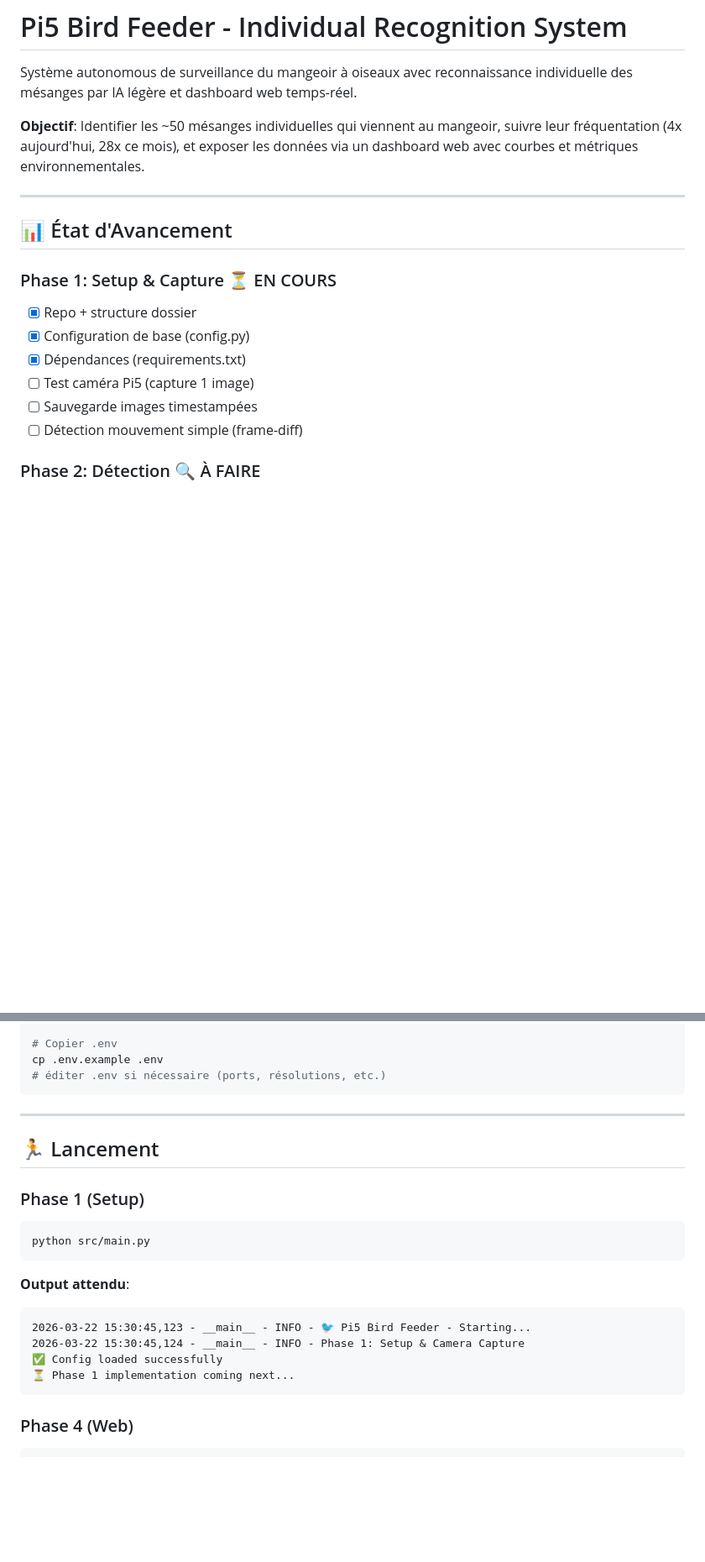
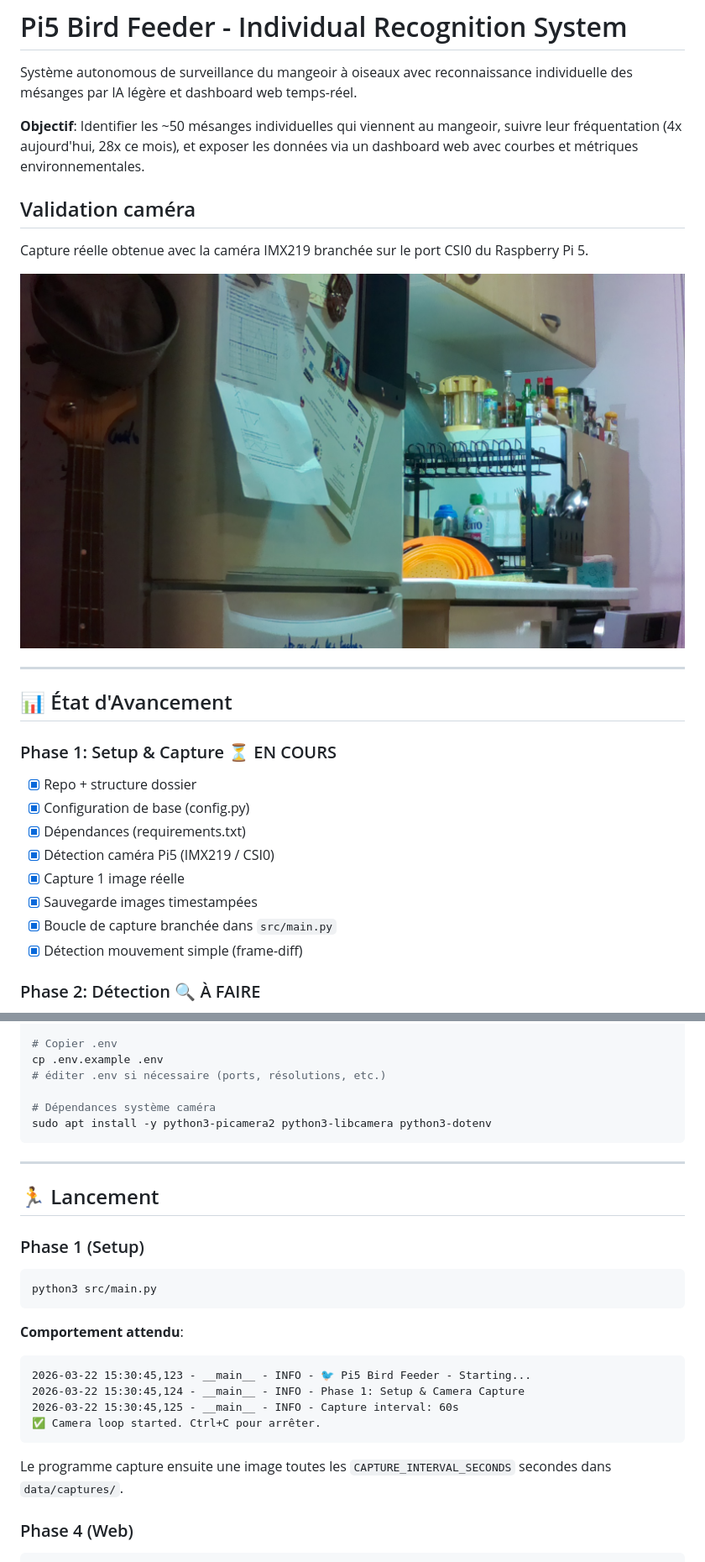
Before and after one commit to arg2424/pi5-birdfeeder, a Markdown page: README.md, 2 parts joined by grey strips. Shown at 84% size. Drawn GitHub-style; pictures changed too: docs/images/camera-latest.jpg (added); blank space fills up the shorter version.

````diff
--- a/README.md
+++ b/README.md
@@ -3,6 +3,12 @@
 Système autonomous de surveillance du mangeoir à oiseaux avec reconnaissance individuelle des mésanges par IA légère et dashboard web temps-réel.
 
 **Objectif**: Identifier les ~50 mésanges individuelles qui viennent au mangeoir, suivre leur fréquentation (4x aujourd'hui, 28x ce mois), et exposer les données via un dashboard web avec courbes et métriques environnementales.
+
+## Validation caméra
+
+Capture réelle obtenue avec la caméra IMX219 branchée sur le port CSI0 du Raspberry Pi 5.
+
+![Dernière capture caméra](docs/images/camera-latest.jpg)
 
 ---
 
@@ -12,9 +18,11 @@ Système autonomous de surveillance du mangeoir à oiseaux avec reconnaissance i
 - [x] Repo + structure dossier
 - [x] Configuration de base (config.py)
 - [x] Dépendances (requirements.txt)
-- [ ] Test caméra Pi5 (capture 1 image)
-- [ ] Sauvegarde images timestampées
-- [ ] Détection mouvement simple (frame-diff)
+- [x] Détection caméra Pi5 (IMX219 / CSI0)
+- [x] Capture 1 image réelle
+- [x] Sauvegarde images timestampées
+- [x] Boucle de capture branchée dans `src/main.py`
+- [x] Détection mouvement simple (frame-diff)
 
 ### Phase 2: Détection 🔍 À FAIRE
 - [ ] Télécharger YOLOv8-nano TFLite
@@ -71,6 +80,9 @@ pip install -r requirements.txt
 # Copier .env
 cp .env.example .env
 # éditer .env si nécessaire (ports, résolutions, etc.)
+
+# Dépendances système caméra
+sudo apt install -y python3-picamera2 python3-libcamera python3-dotenv
 ```
 
 ---
@@ -79,16 +91,18 @@ cp .env.example .env
 
 ### Phase 1 (Setup)
 ```bash
-python src/main.py
+python3 src/main.py
 ```
 
-**Output attendu**:
+**Comportement attendu**:
 ```
 2026-03-22 15:30:45,123 - __main__ - INFO - 🐦 Pi5 Bird Feeder - Starting...
 2026-03-22 15:30:45,124 - __main__ - INFO - Phase 1: Setup & Camera Capture
-✅ Config loaded successfully
-⏳ Phase 1 implementation coming next...
+2026-03-22 15:30:45,125 - __main__ - INFO - Capture interval: 60s
+✅ Camera loop started. Ctrl+C pour arrêter.
 ```
+
+Le programme capture ensuite une image toutes les `CAPTURE_INTERVAL_SECONDS` secondes dans `data/captures/`.
 
 ### Phase 4 (Web)
 ```bash
````
Also changed, not shown: other parts of README.md (+34 -6 lines), 8 other files.
